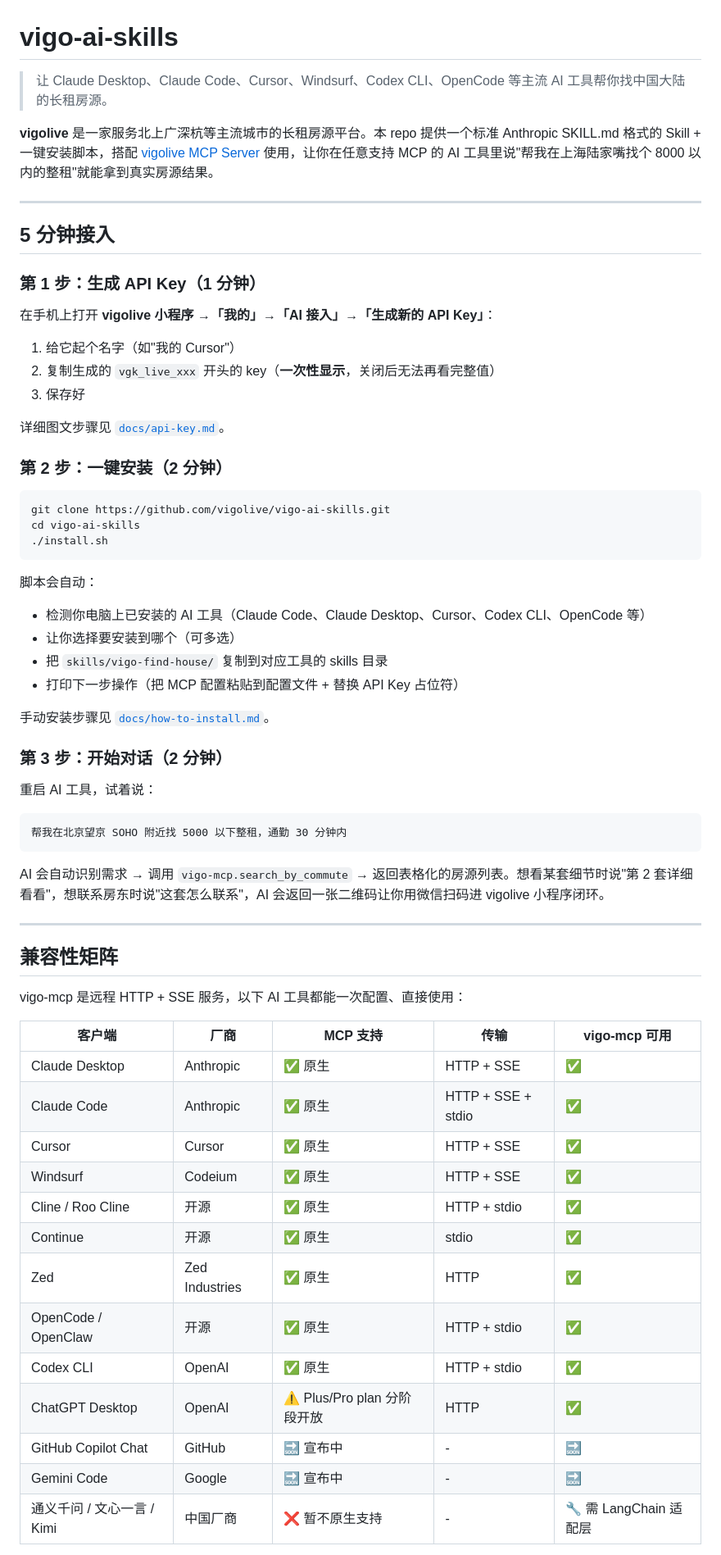
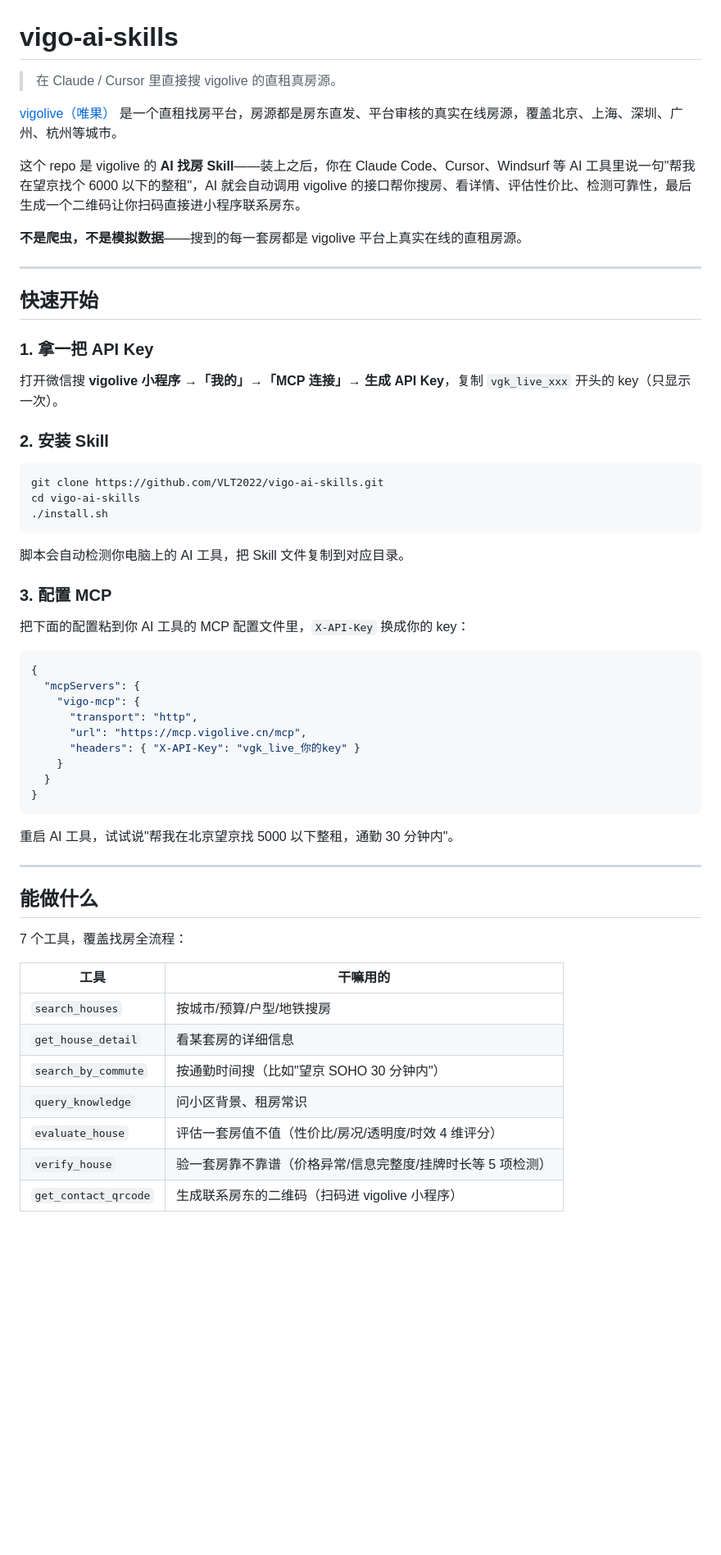
Before and after one commit to VLT2022/vigo-ai-skills, a Markdown page: README.md, the part around one of its changes. Shown at 82% size. Drawn GitHub-style; blank space fills up the shorter version.

````diff
--- a/README.md
+++ b/README.md
@@ -1,69 +1,62 @@
 # vigo-ai-skills
 
-> 让 Claude Desktop、Claude Code、Cursor、Windsurf、Codex CLI、OpenCode 等主流 AI 工具帮你找中国大陆的长租房源。
+> 在 Claude / Cursor 里直接搜 vigolive 的直租真房源。
 
-**vigolive** 是一家服务北上广深杭等主流城市的长租房源平台。本 repo 提供一个标准 Anthropic SKILL.md 格式的 Skill + 一键安装脚本，搭配 [vigolive MCP Server](https://mcp.vigolive.cn/mcp) 使用，让你在任意支持 MCP 的 AI 工具里说"帮我在上海陆家嘴找个 8000 以内的整租"就能拿到真实房源结果。
+[vigolive（唯果）](https://vigolive.cn) 是一个直租找房平台，房源都是房东直发、平台审核的真实在线房源，覆盖北京、上海、深圳、广州、杭州等城市。
+
+这个 repo 是 vigolive 的 **AI 找房 Skill**——装上之后，你在 Claude Code、Cursor、Windsurf 等 AI 工具里说一句"帮我在望京找个 6000 以下的整租"，AI 就会自动调用 vigolive 的接口帮你搜房、看详情、评估性价比、检测可靠性，最后生成一个二维码让你扫码直接进小程序联系房东。
+
+**不是爬虫，不是模拟数据**——搜到的每一套房都是 vigolive 平台上真实在线的直租房源。
 
 ---
 
-## 5 分钟接入
+## 快速开始
 
-### 第 1 步：生成 API Key（1 分钟）
+### 1. 拿一把 API Key
 
-在手机上打开 **vigolive 小程序 →「我的」→「AI 接入」→「生成新的 API Key」**：
+打开微信搜 **vigolive 小程序 →「我的」→「MCP 连接」→ 生成 API Key**，复制 `vgk_live_xxx` 开头的 key（只显示一次）。
 
-1. 给它起个名字（如"我的 Cursor"）
-2. 复制生成的 `vgk_live_xxx` 开头的 key（**一次性显示**，关闭后无法再看完整值）
-3. 保存好
-
-详细图文步骤见 [`docs/api-key.md`](docs/api-key.md)。
-
-### 第 2 步：一键安装（2 分钟）
+### 2. 安装 Skill
 
 ```bash
-git clone https://github.com/vigolive/vigo-ai-skills.git
+git clone https://github.com/VLT2022/vigo-ai-skills.git
 cd vigo-ai-skills
 ./install.sh
 ```
 
-脚本会自动：
+脚本会自动检测你电脑上的 AI 工具，把 Skill 文件复制到对应目录。
 
-- 检测你电脑上已安装的 AI 工具（Claude Code、Claude Desktop、Cursor、Codex CLI、OpenCode 等）
-- 让你选择要安装到哪个（可多选）
-- 把 `skills/vigo-find-house/` 复制到对应工具的 skills 目录
-- 打印下一步操作（把 MCP 配置粘贴到配置文件 + 替换 API Key 占位符）
+### 3. 配置 MCP
 
-手动安装步骤见 [`docs/how-to-install.md`](docs/how-to-install.md)。
+把下面的配置粘到你 AI 工具的 MCP 配置文件里，`X-API-Key` 换成你的 key：
 
-### 第 3 步：开始对话（2 分钟）
-
-重启 AI 工具，试着说：
-
-```
-帮我在北京望京 SOHO 附近找 5000 以下整租，通勤 30 分钟内
+```json
+{
+  "mcpServers": {
+    "vigo-mcp": {
+      "transport": "http",
+      "url": "https://mcp.vigolive.cn/mcp",
+      "headers": { "X-API-Key": "vgk_live_你的key" }
+    }
+  }
+}
 ```
 
-AI 会自动识别需求 → 调用 `vigo-mcp.search_by_commute` → 返回表格化的房源列表。想看某套细节时说"第 2 套详细看看"，想联系房东时说"这套怎么联系"，AI 会返回一张二维码让你用微信扫码进 vigolive 小程序闭环。
+重启 AI 工具，试试说"帮我在北京望京找 5000 以下整租，通勤 30 分钟内"。
 
 ---
 
-## 兼容性矩阵
+## 能做什么
 
-vigo-mcp 是远程 HTTP + SSE 服务，以下 AI 工具都能一次配置、直接使用：
+7 个工具，覆盖找房全流程：
 
-| 客户端 | 厂商 | MCP 支持 | 传输 | vigo-mcp 可用 |
-|--------|------|---------|------|-------------|
-| Claude Desktop | Anthropic | ✅ 原生 | HTTP + SSE | ✅ |
-| Claude Code | Anthropic | ✅ 原生 | HTTP + SSE + stdio | ✅ |
-| Cursor | Cursor | ✅ 原生 | HTTP + SSE | ✅ |
-| Windsurf | Codeium | ✅ 原生 | HTTP + SSE | ✅ |
-| Cline / Roo Cline | 开源 | ✅ 原生 | HTTP + stdio | ✅ |
-| Continue | 开源 | ✅ 原生 | stdio | ✅ |
-| Zed | Zed Industries | ✅ 原生 | HTTP | ✅ |
-| OpenCode / OpenClaw | 开源 | ✅ 原生 | HTTP + stdio | ✅ |
-| Codex CLI | OpenAI | ✅ 原生 | HTTP + stdio | ✅ |
-| ChatGPT Desktop | OpenAI | ⚠️ Plus/Pro plan 分阶段开放 | HTTP | ✅ |
-| GitHub Copilot Chat | GitHub | 🔜 宣布中 | - | 🔜 |
-| Gemini Code | Google | 🔜 宣布中 | - | 🔜 |
-| 通义千问 / 文心一言 / Kimi | 中国厂商 | ❌ 暂不原生支持 | - | 🔧 需 LangChain 适配层 |
+| 工具 | 干嘛用的 |
+|------|---------|
+| `search_houses` | 按城市/预算/户型/地铁搜房 |
+| `get_house_detail` | 看某套房的详细信息 |
+| `search_by_commute` | 按通勤时间搜（比如"望京 SOHO 30 分钟内"）|
+| `query_knowledge` | 问小区背景、租房常识 |
+| `evaluate_house` | 评估一套房值不值（性价比/房况/透明度/时效 4 维评分）|
+| `verify_house` | 验一套房靠不靠谱（价格异常/信息完整度/挂牌时长等 5 项检测）|
+| `get_contact_qrcode` | 生成联系房东的二维码（扫码进 vigolive 小程序）|
 
````
Also changed, not shown: other parts of README.md (+26 -84 lines), skills/vigo-find-house/SKILL.md (+1 -1 lines).
